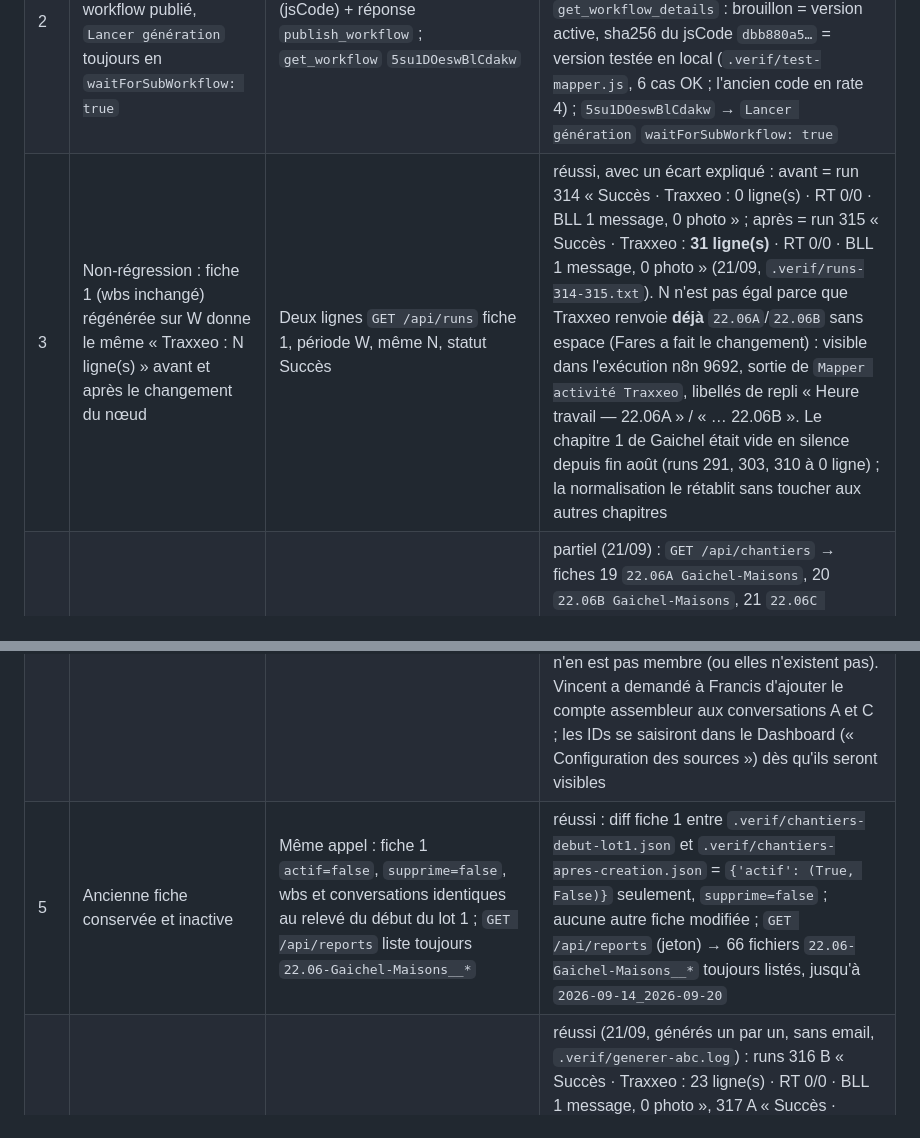
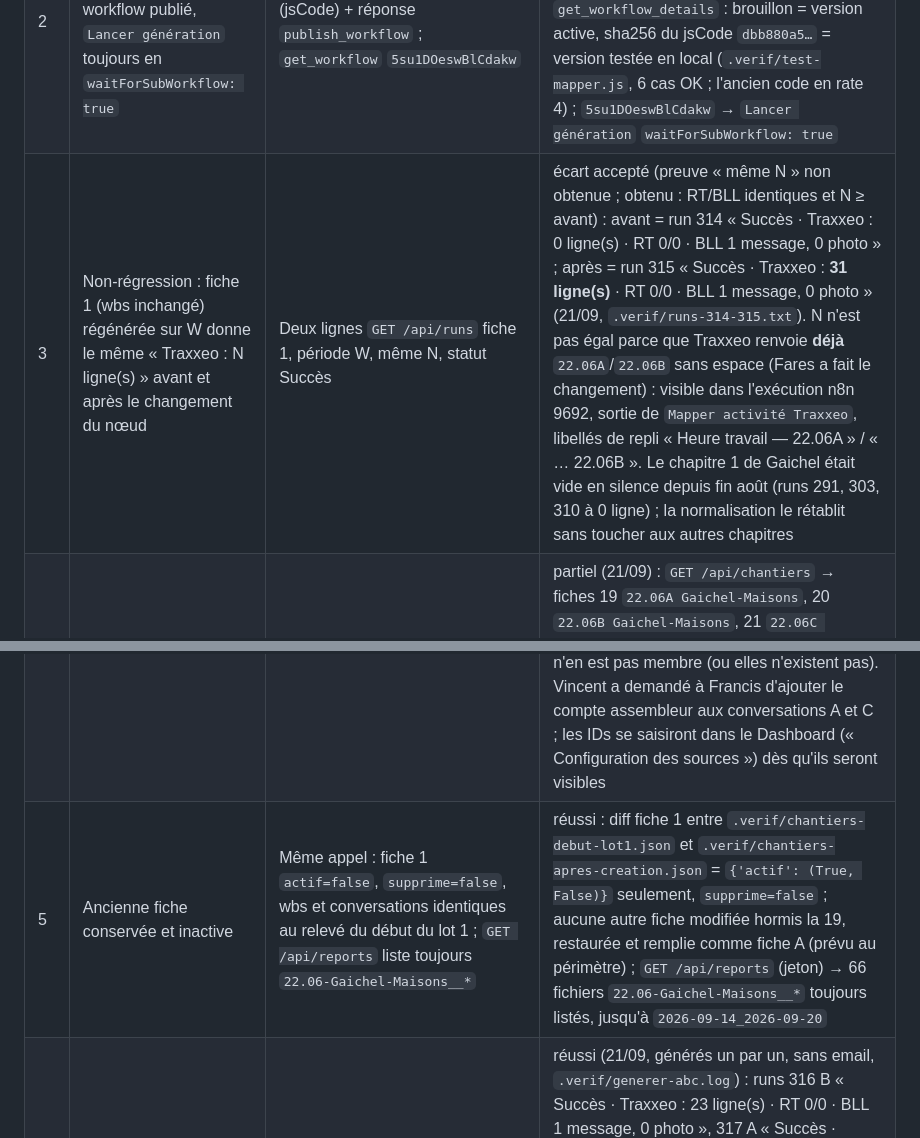
Before and after one commit to vincentrmn/dz, a Markdown page: docs/plans/gaichel-trois-rapports.md, 2 parts joined by grey strips. Drawn GitHub-style.

Commit message:
Plan Gaichel : états des critères 3 et 5 reformulés après relecture (écart accepté, fiche 19 réutilisée)
Co-Authored-By: Claude Fable 5.1 <noreply@anthropic.com>
Claude-Session: https://claude.ai/code/session_01FopAwuMj9h927FATurpePn

```diff
--- a/docs/plans/gaichel-trois-rapports.md
+++ b/docs/plans/gaichel-trois-rapports.md
@@ -88,9 +88,9 @@ Chaque critère démarre à « échec » et ne passe à « réussi » qu'avec un
 |---|---|---|---|
 | 1 | La normalisation rend égaux `22.06A`, `22.06 A`, `22.06 a`, ` 22.06 A `, et distincts `22.06`/`22.06A` et `22.06A`/`22.06B` | Fonction extraite du jsCode dans le scratchpad, `node -e` sur les huit couples sort 0 | réussi : `normaliserCode = s => String(s ?? '').replace(/\s+/g, '').toUpperCase()` ; `node test-normaliser.js` (21/09) → « 8 couples, 0 écart », exit 0 |
 | 2 | Le nœud vivant `Mapper activité Traxxeo` porte la normalisation, workflow publié, `Lancer génération` toujours en `waitForSubWorkflow: true` | `get_workflow` `qZG6Q5LnQSrloeXR` (jsCode) + réponse `publish_workflow` ; `get_workflow` `5su1DOeswBlCdakw` | réussi : `update_workflow` (setNodeParameter `/jsCode`, 21/09 09:43 UTC) puis `publish_workflow` → `{success:true, activeVersionId:622257ed…}` ; relecture `get_workflow_details` : brouillon = version active, sha256 du jsCode `dbb880a5…` = version testée en local (`.verif/test-mapper.js`, 6 cas OK ; l'ancien code en rate 4) ; `5su1DOeswBlCdakw` → `Lancer génération` `waitForSubWorkflow: true` |
-| 3 | Non-régression : fiche 1 (wbs inchangé) régénérée sur W donne le même « Traxxeo : N ligne(s) » avant et après le changement du nœud | Deux lignes `GET /api/runs` fiche 1, période W, même N, statut Succès | réussi, avec un écart expliqué : avant = run 314 « Succès · Traxxeo : 0 ligne(s) · RT 0/0 · BLL 1 message, 0 photo » ; après = run 315 « Succès · Traxxeo : **31 ligne(s)** · RT 0/0 · BLL 1 message, 0 photo » (21/09, `.verif/runs-314-315.txt`). N n'est pas égal parce que Traxxeo renvoie **déjà** `22.06A`/`22.06B` sans espace (Fares a fait le changement) : visible dans l'exécution n8n 9692, sortie de `Mapper activité Traxxeo`, libellés de repli « Heure travail — 22.06A » / « … 22.06B ». Le chapitre 1 de Gaichel était vide en silence depuis fin août (runs 291, 303, 310 à 0 ligne) ; la normalisation le rétablit sans toucher aux autres chapitres |
+| 3 | Non-régression : fiche 1 (wbs inchangé) régénérée sur W donne le même « Traxxeo : N ligne(s) » avant et après le changement du nœud | Deux lignes `GET /api/runs` fiche 1, période W, même N, statut Succès | écart accepté (preuve « même N » non obtenue ; obtenu : RT/BLL identiques et N ≥ avant) : avant = run 314 « Succès · Traxxeo : 0 ligne(s) · RT 0/0 · BLL 1 message, 0 photo » ; après = run 315 « Succès · Traxxeo : **31 ligne(s)** · RT 0/0 · BLL 1 message, 0 photo » (21/09, `.verif/runs-314-315.txt`). N n'est pas égal parce que Traxxeo renvoie **déjà** `22.06A`/`22.06B` sans espace (Fares a fait le changement) : visible dans l'exécution n8n 9692, sortie de `Mapper activité Traxxeo`, libellés de repli « Heure travail — 22.06A » / « … 22.06B ». Le chapitre 1 de Gaichel était vide en silence depuis fin août (runs 291, 303, 310 à 0 ligne) ; la normalisation le rétablit sans toucher aux autres chapitres |
 | 4 | Trois fiches distinctes et complètes | `GET /api/chantiers` : noms contenant `22.06A`, `22.06B`, `22.06C`, six IDs de conversation non vides et tous différents, wbs `22.06A`/`22.06B`/`22.06C`, `actif=true`, `mail_actif=true`, emails `dzconstruct@dzconstruct.lu` | partiel (21/09) : `GET /api/chantiers` → fiches 19 `22.06A Gaichel-Maisons`, 20 `22.06B Gaichel-Maisons`, 21 `22.06C Gaichel-Maisons`, wbs `22.06A`/`22.06B`/`22.06C`, `actif=true`, `mail_actif=true`, emails `dzconstruct@dzconstruct.lu` (`.verif/chantiers-apres-creation.json`). **Il manque 4 IDs sur 6** : seule B a ses deux conversations. L'exécution 9685 du scan liste 232 conversations du compte assembleur ; les seules Gaichel sont `22.06B-BL&L-Gaichel-Maisons` (`19:f1f06e61…`) et `22.06B-RT-Gaichel-Maisons` (`19:9e38aca9…`), c'est-à-dire les **anciennes conversations de la fiche 1, renommées en B**. Aucune `22.06A-…` ni `22.06C-…` visible : le compte assembleur n'en est pas membre (ou elles n'existent pas). Vincent a demandé à Francis d'ajouter le compte assembleur aux conversations A et C ; les IDs se saisiront dans le Dashboard (« Configuration des sources ») dès qu'ils seront visibles |
-| 5 | Ancienne fiche conservée et inactive | Même appel : fiche 1 `actif=false`, `supprime=false`, wbs et conversations identiques au relevé du début du lot 1 ; `GET /api/reports` liste toujours `22.06-Gaichel-Maisons__*` | réussi : diff fiche 1 entre `.verif/chantiers-debut-lot1.json` et `.verif/chantiers-apres-creation.json` = `{'actif': (True, False)}` seulement, `supprime=false` ; aucune autre fiche modifiée ; `GET /api/reports` (jeton) → 66 fichiers `22.06-Gaichel-Maisons__*` toujours listés, jusqu'à `2026-09-14_2026-09-20` |
+| 5 | Ancienne fiche conservée et inactive | Même appel : fiche 1 `actif=false`, `supprime=false`, wbs et conversations identiques au relevé du début du lot 1 ; `GET /api/reports` liste toujours `22.06-Gaichel-Maisons__*` | réussi : diff fiche 1 entre `.verif/chantiers-debut-lot1.json` et `.verif/chantiers-apres-creation.json` = `{'actif': (True, False)}` seulement, `supprime=false` ; aucune autre fiche modifiée hormis la 19, restaurée et remplie comme fiche A (prévu au périmètre) ; `GET /api/reports` (jeton) → 66 fichiers `22.06-Gaichel-Maisons__*` toujours listés, jusqu'à `2026-09-14_2026-09-20` |
 | 6 | Trois rapports distincts sur W, chapitre 1 partitionné sans perte ni doublon | `GET /api/reports` : `.pdf`, `.docx`, `.html` pour les trois fiches sur W ; `GET /api/runs` : trois lignes Succès (ou Succès partiel avec cause photo) ; N_A + N_B = N du critère 3, N_C relevé | réussi (21/09, générés un par un, sans email, `.verif/generer-abc.log`) : runs 316 B « Succès · Traxxeo : 23 ligne(s) · RT 0/0 · BLL 1 message, 0 photo », 317 A « Succès · Traxxeo : 8 ligne(s) · RT/BLL : source inactive », 318 C « Succès · Traxxeo : 0 ligne(s) · RT/BLL : source inactive » ; **23 + 8 = 31** = N du critère 3, N_C = 0 (pas d'heure pointée sur C cette semaine) ; `GET /api/reports` : pdf + docx + html pour `22.06A`, `22.06B`, `22.06C` sur `2026-09-14_2026-09-20` (`.verif/reports-apres-abc.json`). Chapitres 2 et 3 de A et C vides tant que leurs conversations ne sont pas connues (critère 4) |
 | 7 | Chapitre 1 rempli avec un WBS Traxxeo encore espacé | Tant que Fares n'a rien changé, la ligne dz_runs de A (fiche à `22.06A` sans espace) montre « Traxxeo : N ligne(s) », N > 0 sur une semaine travaillée | réussi par symétrie : Fares a déjà retiré l'espace (voir critère 3), le cas « fiche sans espace, Traxxeo avec » n'existe plus en prod. La tolérance est prouvée dans l'autre sens : fiche 1 à `22.06 A;22.06 B` (avec espace) contre Traxxeo `22.06A`/`22.06B` (sans) → 31 lignes (run 315), et en local sur les deux sens (`.verif/test-mapper.js`) |
 | 8 | La découverte crée une fiche distincte pour un code à lettre, quelle que soit la graphie, et ne touche pas les fiches existantes | Sortie d'exécution du scan relancé (MCP n8n) : aucun doublon, diff vide de `GET /api/chantiers` avant/après ; `node -e` sur la dérivation de clé : `22.06A-BL&L-X`, `22.06 A-RT-X`, `CH:22-06 A` donnent `22.06A`, `22.06-BL&L-X` donne `22.06`, sort 0 | échec |
```
